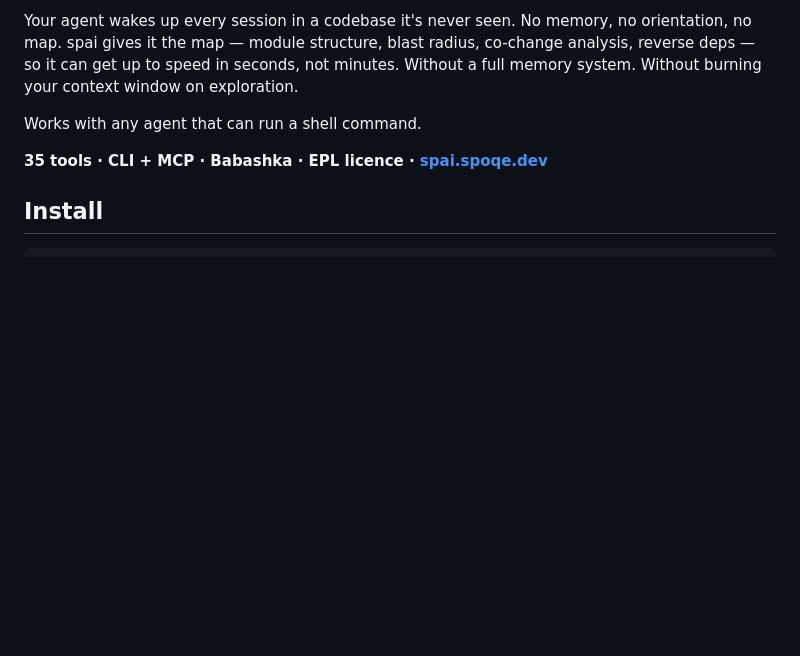
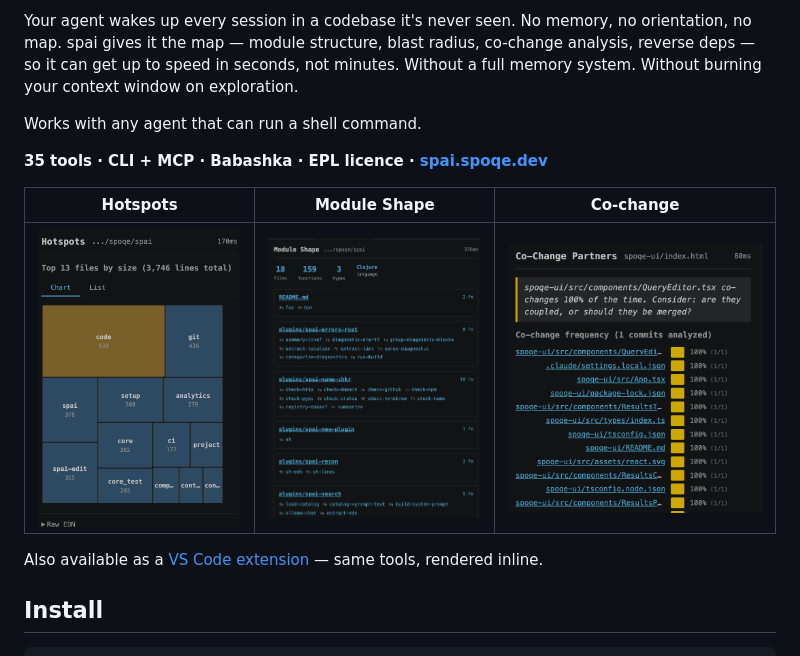
Before and after one commit to spoqe/spai, a Markdown page: README.md, the part around the change. GitHub-like rendering; blank space fills up the shorter version.

Commit message:
feat: screenshots and VS Code extension link in README
Co-Authored-By: Claude Opus 4.6 (1M context) <noreply@anthropic.com>

```diff
--- a/README.md
+++ b/README.md
@@ -7,6 +7,12 @@ Your agent wakes up every session in a codebase it's never seen. No memory, no o
 Works with any agent that can run a shell command.
 
 **35 tools · CLI + MCP · Babashka · EPL licence · [spai.spoqe.dev](https://spai.spoqe.dev)**
+
+| Hotspots | Module Shape | Co-change |
+|----------|-------------|-----------|
+| ![Hotspots treemap](docs/hotspot-ss.png) | ![Module shape](docs/module-shape-ss.png) | ![Co-change analysis](docs/co-change-ss.png) |
+
+Also available as a [VS Code extension](https://github.com/spoqe/spai-vscode) — same tools, rendered inline.
 
 ## Install
 
```
